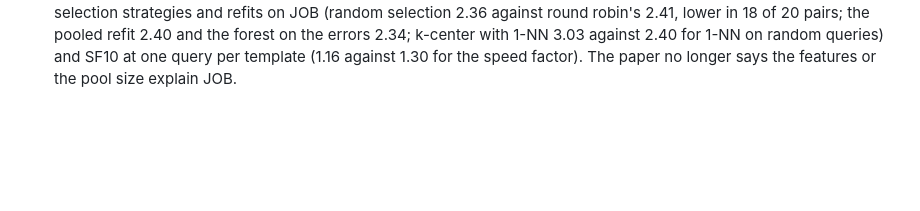
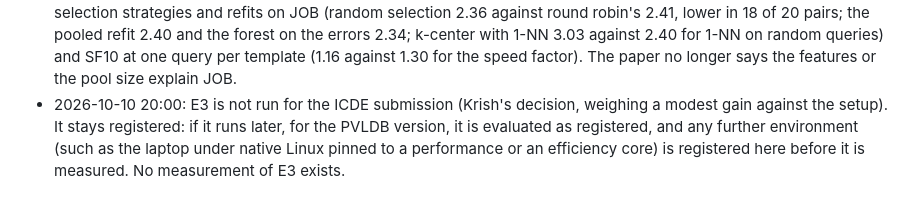
Before and after one commit to KrishPatel13/query-runtime-transfer, a Markdown page: paper/PLAN.md, the part around the change. Rendered like a GitHub page; blank space fills up the shorter version.

Commit message:
Log that E3 is not run for the ICDE submission
From commit 213255f of the study's repository.

```diff
--- a/paper/PLAN.md
+++ b/paper/PLAN.md
@@ -454,3 +454,9 @@ See the log at the end of this file.
   queries) and SF10 at one query per template (1.16 against 1.30 for the
   speed factor). The paper no longer says the features or the pool size
   explain JOB.
+- 2026-10-10 20:00: E3 is not run for the ICDE submission (Krish's
+  decision, weighing a modest gain against the setup). It stays registered:
+  if it runs later, for the PVLDB version, it is evaluated as registered,
+  and any further environment (such as the laptop under native Linux pinned
+  to a performance or an efficiency core) is registered here before it is
+  measured. No measurement of E3 exists.
```
